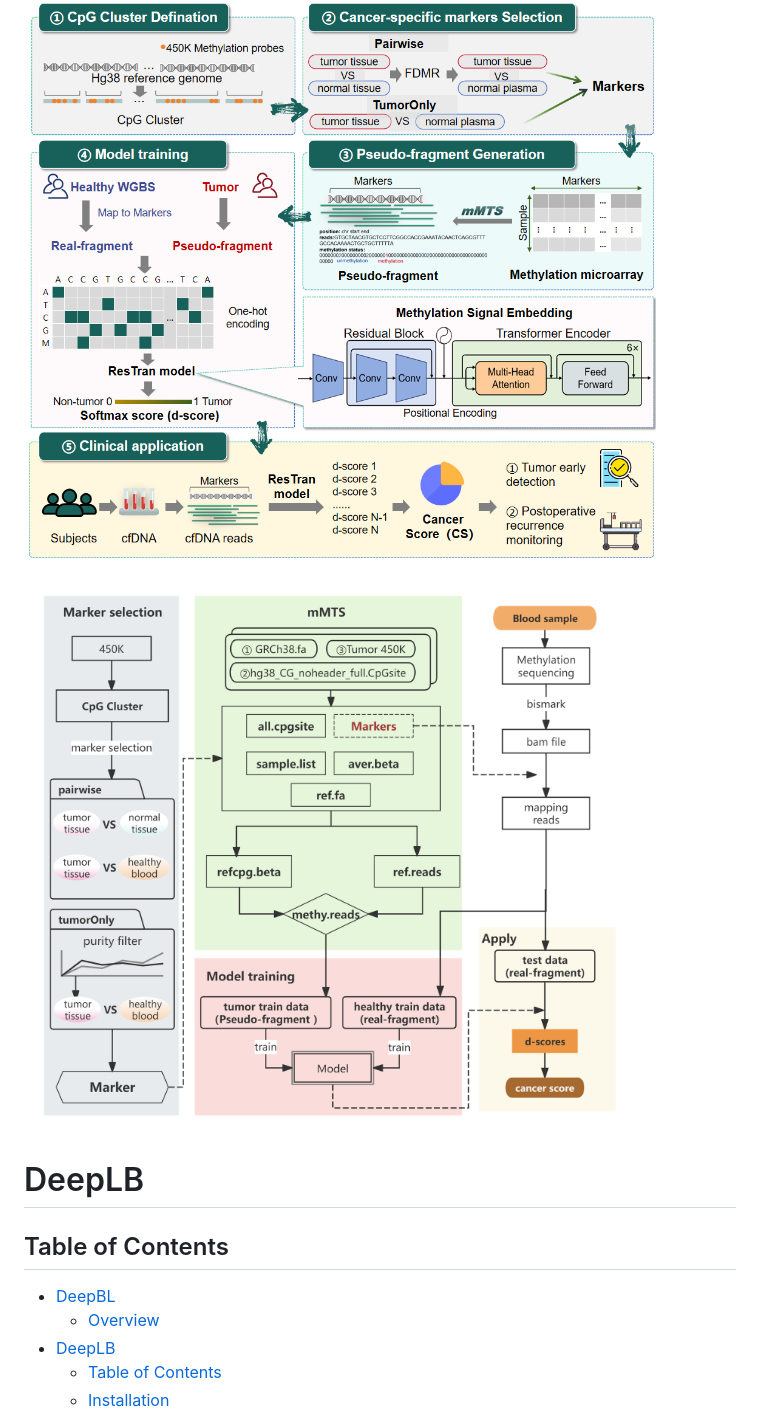
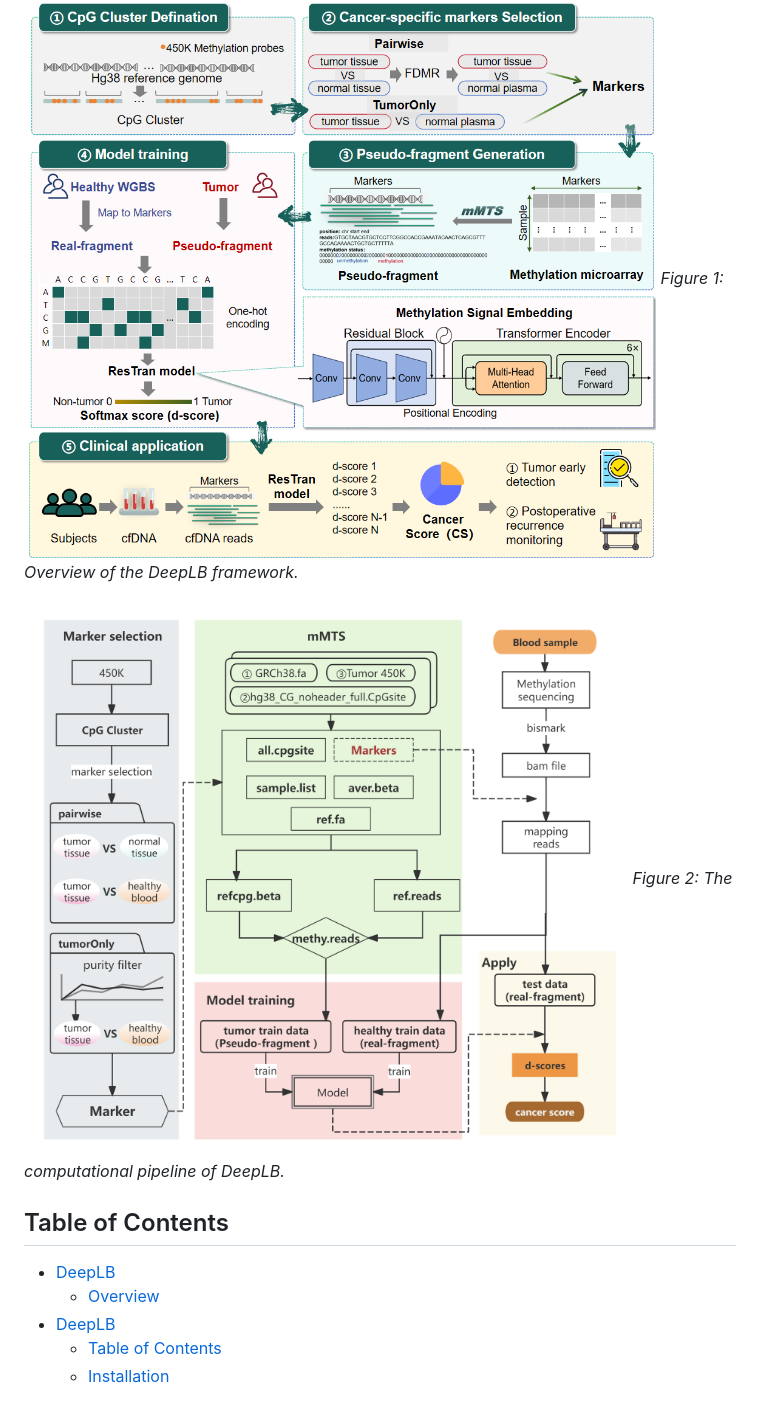
Before and after one commit to labxscut/DeepLB, a Markdown page: README.md, the part around one of its changes. GitHub-like rendering.

```diff
--- a/README.md
+++ b/README.md
@@ -3,13 +3,13 @@
 In this study, we introduce our novel deep learning model, DeepLB, developed for early cancer detection through liquid biopsy. This model utilizes pseudo-fragment data generated from 450K methylation array data of tumor tissues, alongside cfDNA whole-genome bisulfite sequencing (WGBS) data from healthy donors, to enhance diagnostic capabilities. DeepLB consists of four key modules: feature selection, methylation Microarray-To-Sequence data converter (mMTS), deep learning model (ResTran), and cancer score estimation. We analyzed cancer-specific features from tumor tissue and healthy plasma WGBS data, generating tumor pseudo-fragment data through the mMTS converter. The ResTran model, which integrates residual networks with Transformer architecture, accurately identifies tumor-derived DNA fragments from cfDNA methylation sequencing data. The workflow in DeepLB is illustrated in the figure below.
 
 ![Alt text](png1.png)
+*Figure 1: Overview of the DeepLB framework.*
 
 ![Alt text](png2.png)
-
-# DeepLB
+*Figure 2: The computational pipeline of DeepLB.*
 
 ## Table of Contents
-- [DeepBL](#deepbl)
+- [DeepLB](#deeplb)
   - [Overview](#overview)
 - [DeepLB](#deeplb)
   - [Table of Contents](#table-of-contents)
```
Also changed, not shown: other parts of README.md (+27 -8 lines).
